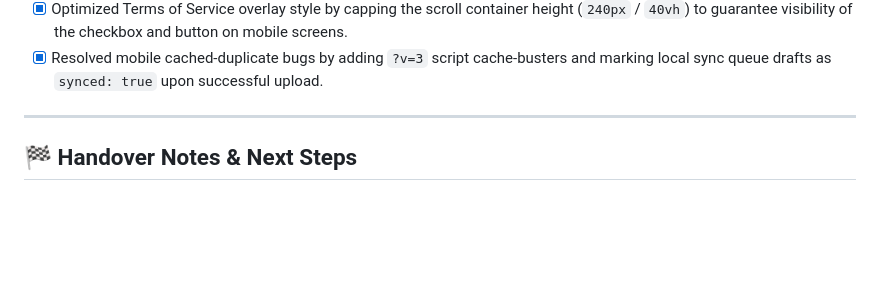
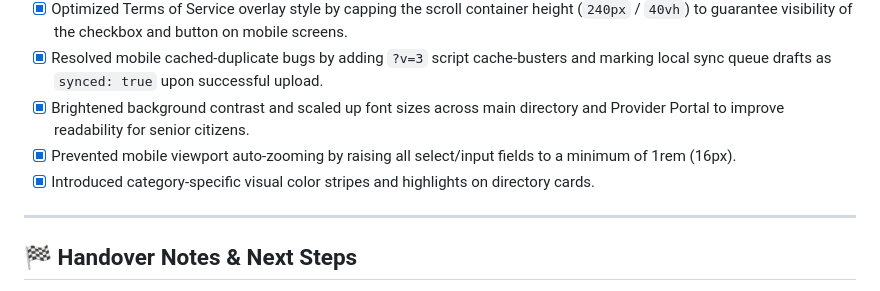
Before and after one commit to gbarrett9705Aragon/HelpFind, a Markdown page: .agents/AGENTS.md, the part around the change. Drawn GitHub-style; blank space fills up the shorter version.

Commit message:
docs: update status checklist with senior accessibility and zoom fixes

```diff
--- a/.agents/AGENTS.md
+++ b/.agents/AGENTS.md
@@ -81,6 +81,9 @@ The app is built as a lightweight, premium, mobile-first Single Page Application
 - [x] Built and ran Google Sheets API Python OAuth script to convert all legacy spreadsheet rows to the new taxonomy format in-place.
 - [x] Optimized Terms of Service overlay style by capping the scroll container height (`240px` / `40vh`) to guarantee visibility of the checkbox and button on mobile screens.
 - [x] Resolved mobile cached-duplicate bugs by adding `?v=3` script cache-busters and marking local sync queue drafts as `synced: true` upon successful upload.
+- [x] Brightened background contrast and scaled up font sizes across main directory and Provider Portal to improve readability for senior citizens.
+- [x] Prevented mobile viewport auto-zooming by raising all select/input fields to a minimum of 1rem (16px).
+- [x] Introduced category-specific visual color stripes and highlights on directory cards.
 
 ---
 
```
